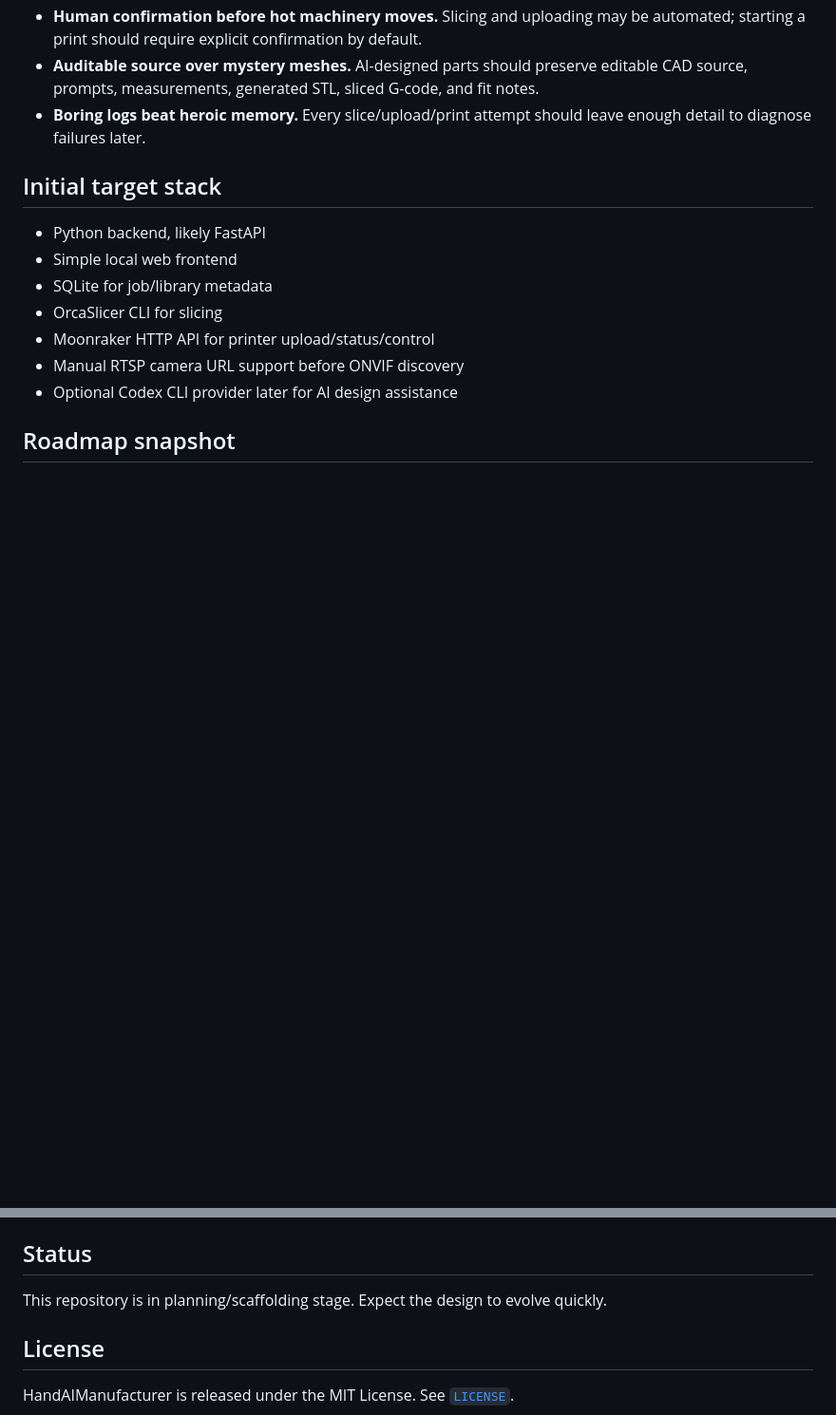
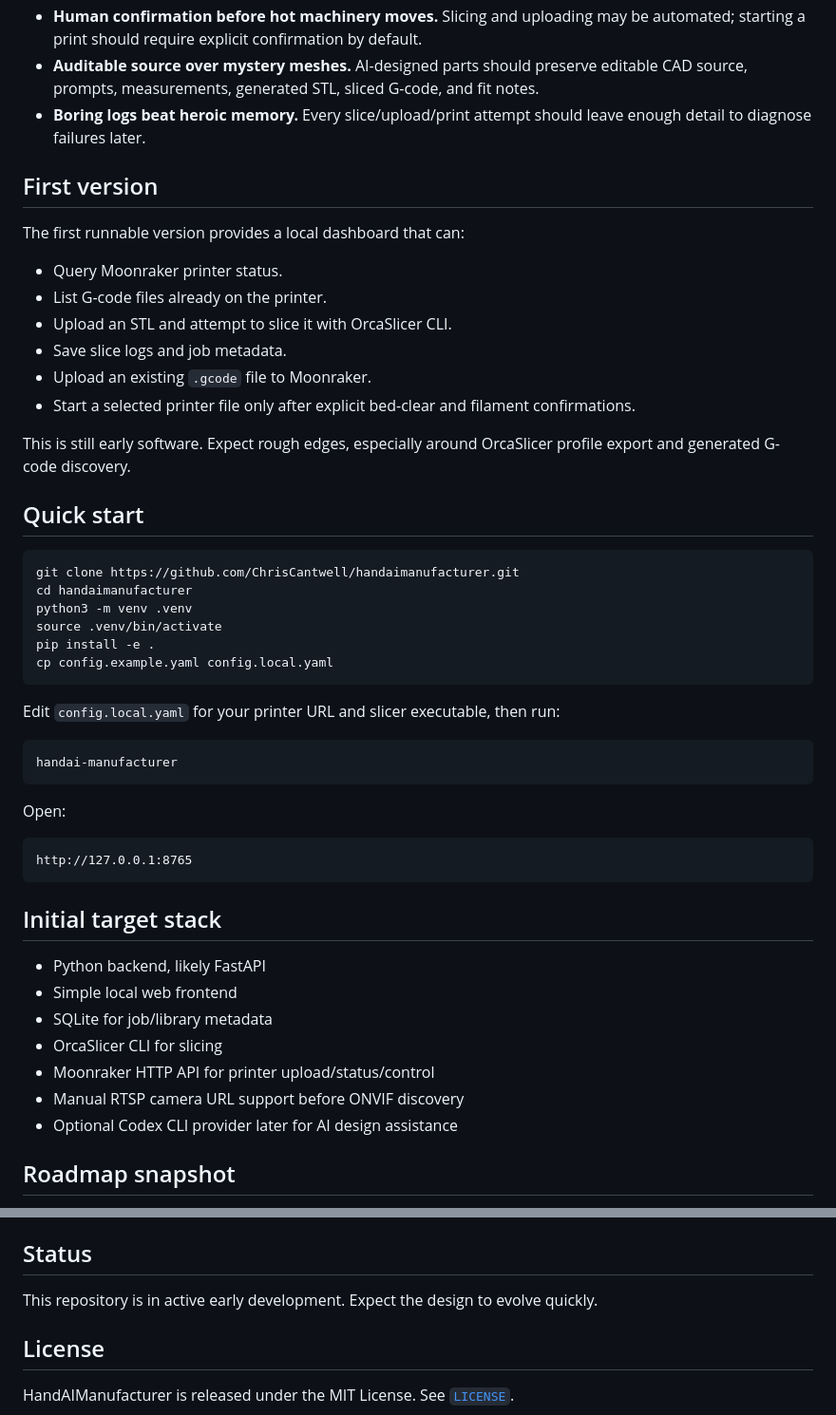
Before and after one commit to ChrisCantwell/handaimanufacturer, a Markdown page: README.md, 2 parts joined by grey strips. Shown at 95% size. Drawn GitHub-style; blank space fills up the shorter version.

Commit message:
Add first-version quick start

````diff
--- a/README.md
+++ b/README.md
@@ -14,6 +14,42 @@ The long-term goal is more ambitious: a local manufacturing notebook with part h
 - **Human confirmation before hot machinery moves.** Slicing and uploading may be automated; starting a print should require explicit confirmation by default.
 - **Auditable source over mystery meshes.** AI-designed parts should preserve editable CAD source, prompts, measurements, generated STL, sliced G-code, and fit notes.
 - **Boring logs beat heroic memory.** Every slice/upload/print attempt should leave enough detail to diagnose failures later.
+
+## First version
+
+The first runnable version provides a local dashboard that can:
+
+- Query Moonraker printer status.
+- List G-code files already on the printer.
+- Upload an STL and attempt to slice it with OrcaSlicer CLI.
+- Save slice logs and job metadata.
+- Upload an existing `.gcode` file to Moonraker.
+- Start a selected printer file only after explicit bed-clear and filament confirmations.
+
+This is still early software. Expect rough edges, especially around OrcaSlicer profile export and generated G-code discovery.
+
+## Quick start
+
+```bash
+git clone https://github.com/ChrisCantwell/handaimanufacturer.git
+cd handaimanufacturer
+python3 -m venv .venv
+source .venv/bin/activate
+pip install -e .
+cp config.example.yaml config.local.yaml
+```
+
+Edit `config.local.yaml` for your printer URL and slicer executable, then run:
+
+```bash
+handai-manufacturer
+```
+
+Open:
+
+```text
+http://127.0.0.1:8765
+```
 
 ## Initial target stack
 
@@ -38,7 +74,7 @@ See [`docs/roadmap.md`](docs/roadmap.md) for the working roadmap.
 
 ## Status
 
-This repository is in planning/scaffolding stage. Expect the design to evolve quickly.
+This repository is in active early development. Expect the design to evolve quickly.
 
 ## License
 
````
